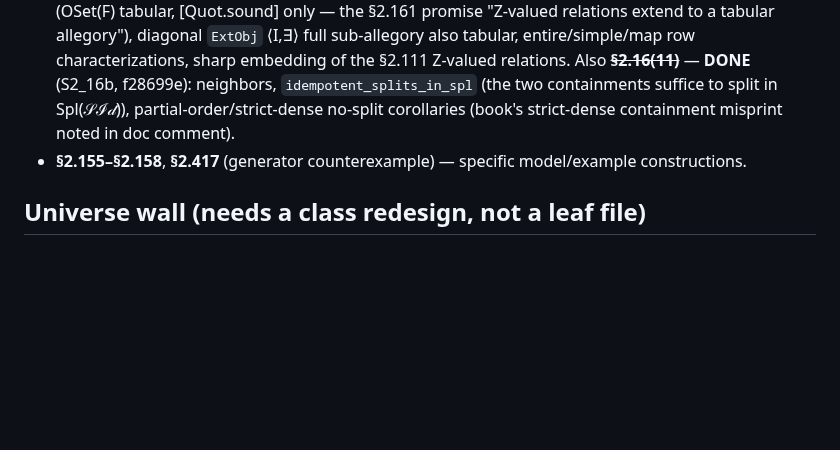
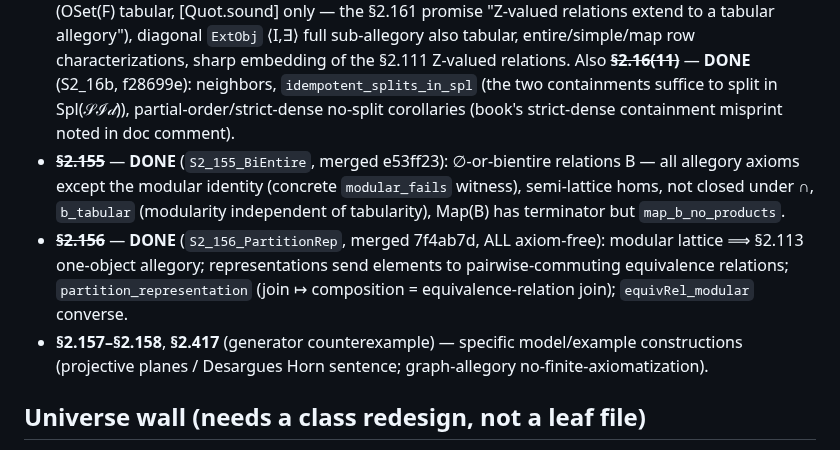
Before and after one commit to co-dh/fredy, a Markdown page: todo.md, the part around the change. Drawn GitHub-style; blank space fills up the shorter version.

Commit message:
todo: §2.155/§2.156 done
Co-Authored-By: Claude Fable 5 <noreply@anthropic.com>
Claude-Session: https://claude.ai/code/session_011QRqZnL3Z6zwkYgYxJZuhM

```diff
--- a/todo.md
+++ b/todo.md
@@ -54,7 +54,14 @@ merged class `TabularUnitaryUnguardedPowerAllegory`): Map(A) has FULL power obje
   embedding of the §2.111 Z-valued relations. Also ~~**§2.16(11)**~~ — **DONE** (S2_16b, f28699e): neighbors,
   `idempotent_splits_in_spl` (the two containments suffice to split in Spl(𝒮ℐ𝒹)), partial-order/strict-dense
   no-split corollaries (book's strict-dense containment misprint noted in doc comment).
-- **§2.155–§2.158**, **§2.417** (generator counterexample) — specific model/example constructions.
+- ~~**§2.155**~~ — **DONE** (`S2_155_BiEntire`, merged e53ff23): ∅-or-bientire relations B — all allegory axioms
+  except the modular identity (concrete `modular_fails` witness), semi-lattice homs, not closed under ∩,
+  `b_tabular` (modularity independent of tabularity), Map(B) has terminator but `map_b_no_products`.
+- ~~**§2.156**~~ — **DONE** (`S2_156_PartitionRep`, merged 7f4ab7d, ALL axiom-free): modular lattice ⟹ §2.113
+  one-object allegory; representations send elements to pairwise-commuting equivalence relations;
+  `partition_representation` (join ↦ composition = equivalence-relation join); `equivRel_modular` converse.
+- **§2.157–§2.158**, **§2.417** (generator counterexample) — specific model/example constructions
+  (projective planes / Desargues Horn sentence; graph-allegory no-finite-axiomatization).
 
 ## Universe wall (needs a class redesign, not a leaf file)
 
```
